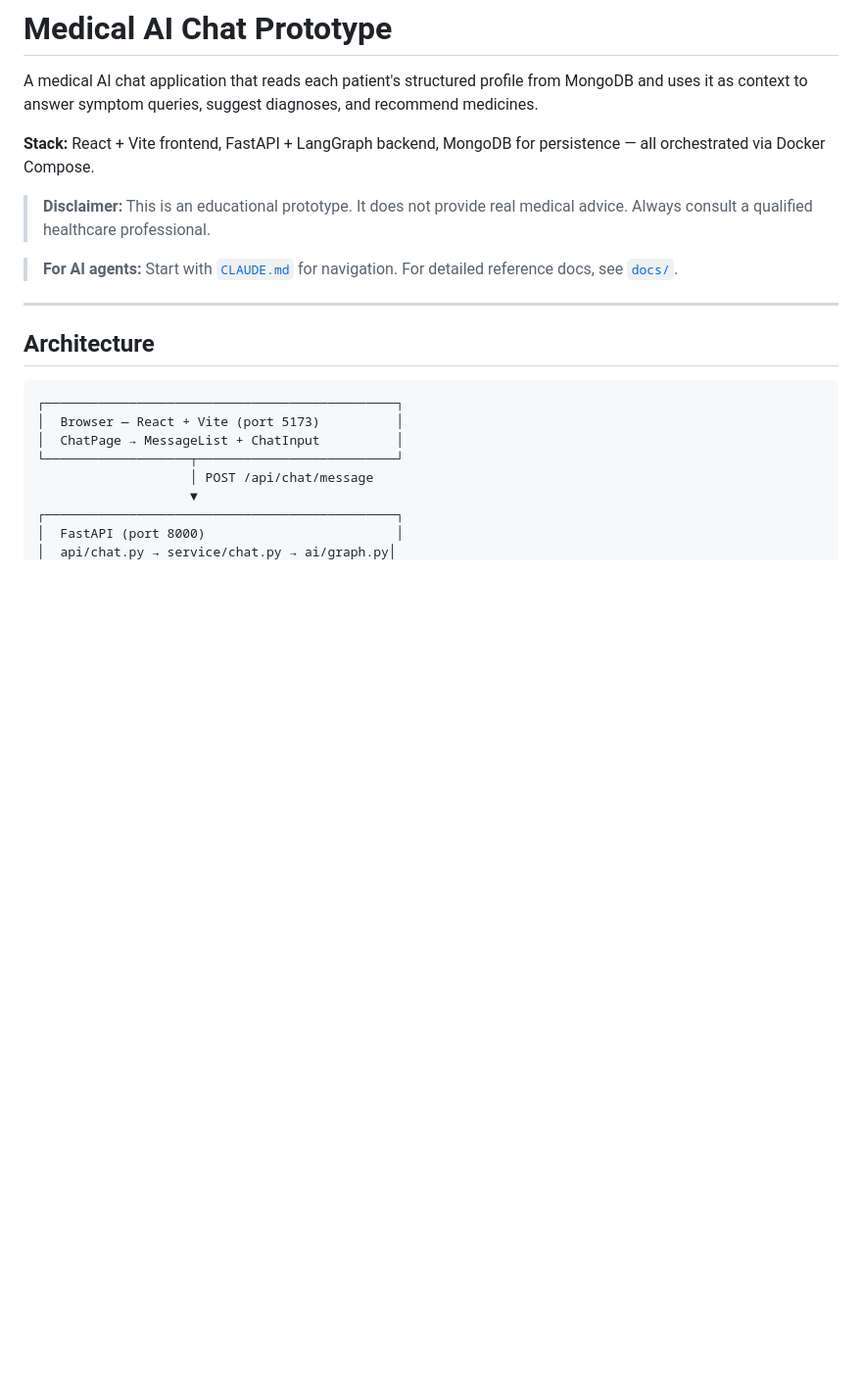
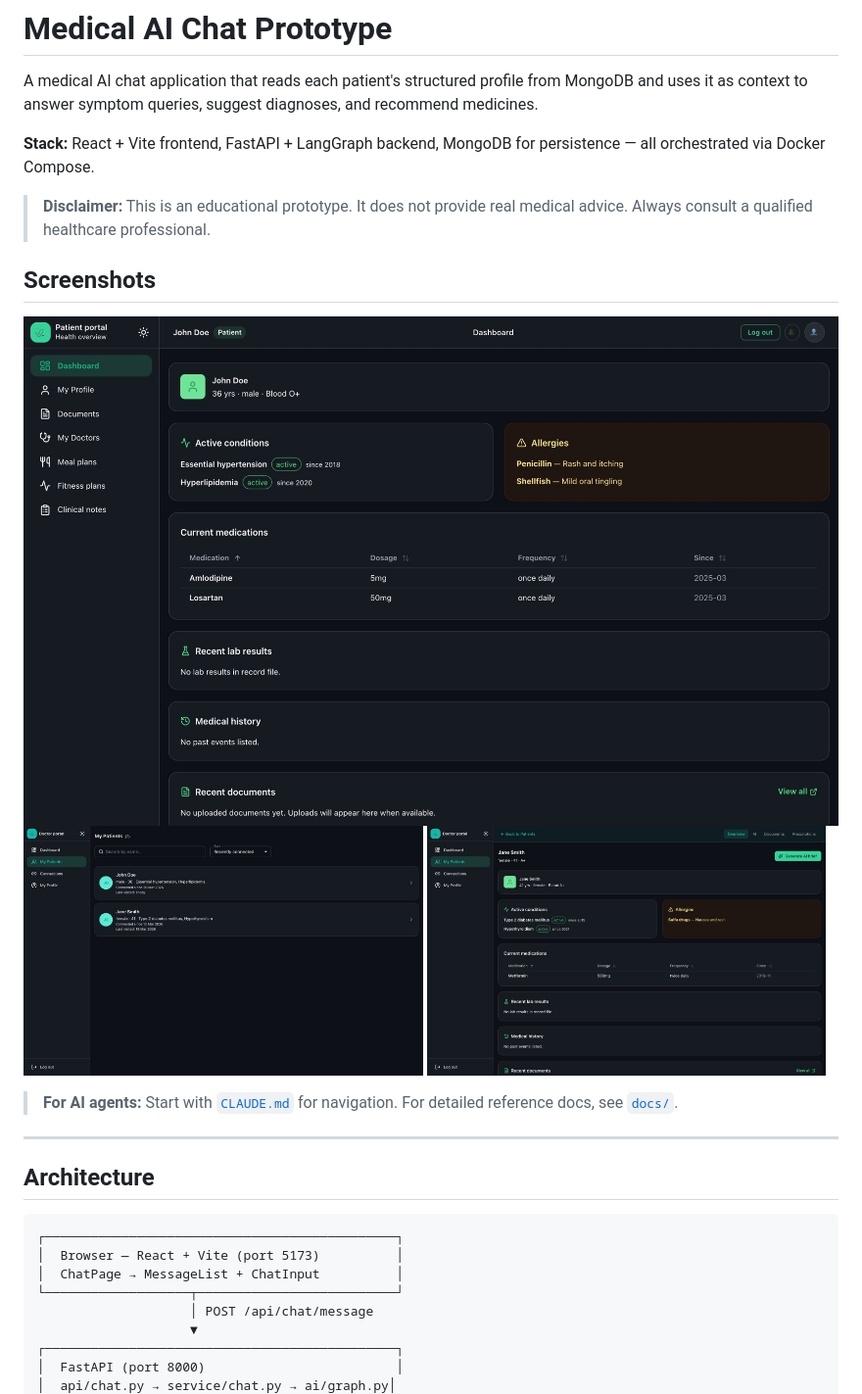
Before and after one commit to nafey7/prescribe, a Markdown page: README.md, the part around the change. Shown at 98% size. Rendered like a GitHub page; pictures changed too: docs/screenshots/doctor-patient-record.jpg (added), docs/screenshots/doctor-patients.jpg (added), docs/screenshots/patient-dashboard.jpg (added); blank space fills up the shorter version.

Commit message:
Show the app in the README with screenshots of its main screens.
Co-Authored-By: Claude Opus 5.5 <noreply@anthropic.com>

```diff
--- a/README.md
+++ b/README.md
@@ -5,6 +5,15 @@ A medical AI chat application that reads each patient's structured profile from
 **Stack:** React + Vite frontend, FastAPI + LangGraph backend, MongoDB for persistence — all orchestrated via Docker Compose.
 
 > **Disclaimer:** This is an educational prototype. It does not provide real medical advice. Always consult a qualified healthcare professional.
+
+## Screenshots
+
+<img src="docs/screenshots/patient-dashboard.jpg" alt="Patient portal: conditions, allergies and current medications" width="100%">
+
+<p>
+  <img src="docs/screenshots/doctor-patients.jpg" alt="Doctor portal: list of connected patients" width="49%">
+  <img src="docs/screenshots/doctor-patient-record.jpg" alt="Doctor portal: a patient's record with a Generate AI brief button" width="49%">
+</p>
 
 > **For AI agents:** Start with [`CLAUDE.md`](CLAUDE.md) for navigation. For detailed reference docs, see [`docs/`](docs/README.md).
 
```
